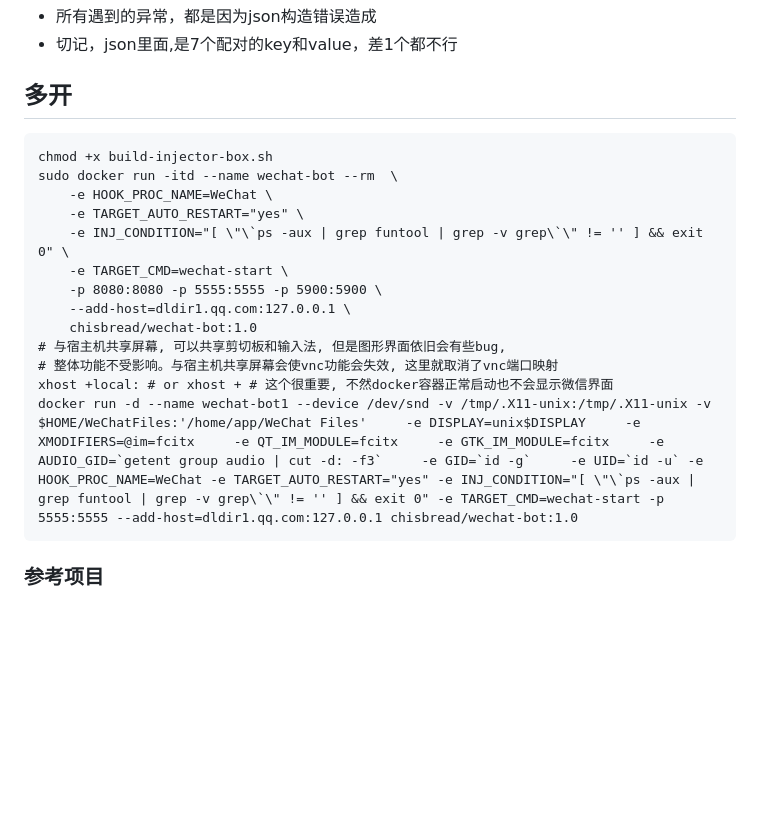
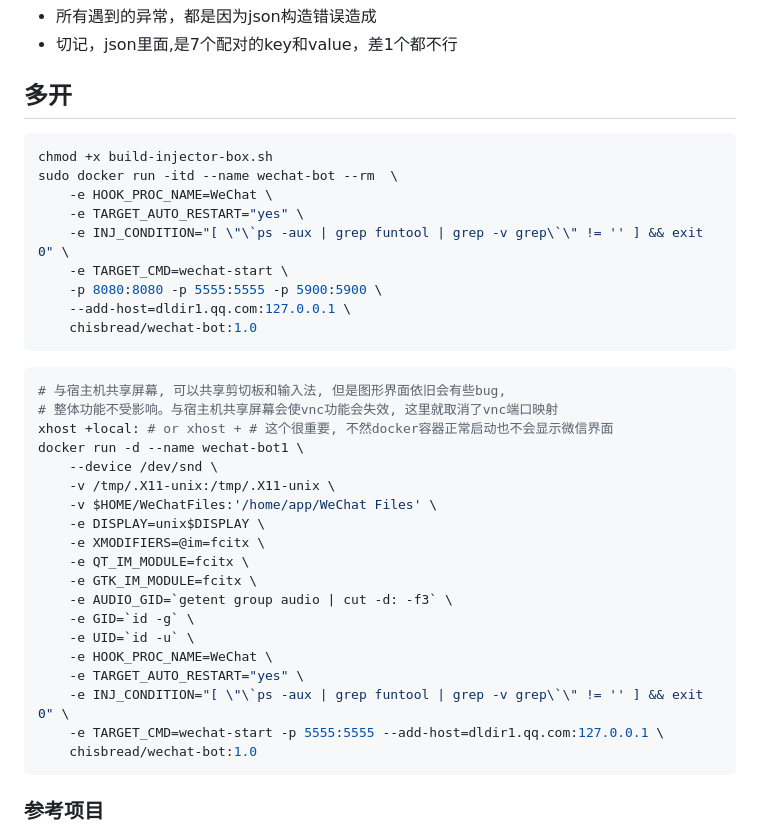
Before and after one commit to cixingguangming55555/wechat-bot, a Markdown page: README.md, the part around the change. GitHub-like rendering; blank space fills up the shorter version.

Commit message:
fomat long command

````diff
--- a/README.md
+++ b/README.md
@@ -84,7 +84,7 @@ async function send_txt_msg()
 * 切记，json里面,是7个配对的key和value，差1个都不行
 
 ## 多开
-```
+```sh
 chmod +x build-injector-box.sh
 sudo docker run -itd --name wechat-bot --rm  \
     -e HOOK_PROC_NAME=WeChat \
@@ -94,10 +94,27 @@ sudo docker run -itd --name wechat-bot --rm  \
     -p 8080:8080 -p 5555:5555 -p 5900:5900 \
     --add-host=dldir1.qq.com:127.0.0.1 \
     chisbread/wechat-bot:1.0
+```
+```sh
 # 与宿主机共享屏幕, 可以共享剪切板和输入法, 但是图形界面依旧会有些bug,
 # 整体功能不受影响。与宿主机共享屏幕会使vnc功能会失效, 这里就取消了vnc端口映射
 xhost +local: # or xhost + # 这个很重要, 不然docker容器正常启动也不会显示微信界面
-docker run -d --name wechat-bot1 --device /dev/snd -v /tmp/.X11-unix:/tmp/.X11-unix -v $HOME/WeChatFiles:'/home/app/WeChat Files'     -e DISPLAY=unix$DISPLAY     -e XMODIFIERS=@im=fcitx     -e QT_IM_MODULE=fcitx     -e GTK_IM_MODULE=fcitx     -e AUDIO_GID=`getent group audio | cut -d: -f3`     -e GID=`id -g`     -e UID=`id -u` -e HOOK_PROC_NAME=WeChat -e TARGET_AUTO_RESTART="yes" -e INJ_CONDITION="[ \"\`ps -aux | grep funtool | grep -v grep\`\" != '' ] && exit 0" -e TARGET_CMD=wechat-start -p 5555:5555 --add-host=dldir1.qq.com:127.0.0.1 chisbread/wechat-bot:1.0
+docker run -d --name wechat-bot1 \
+    --device /dev/snd \
+    -v /tmp/.X11-unix:/tmp/.X11-unix \
+    -v $HOME/WeChatFiles:'/home/app/WeChat Files' \
+    -e DISPLAY=unix$DISPLAY \
+    -e XMODIFIERS=@im=fcitx \
+    -e QT_IM_MODULE=fcitx \
+    -e GTK_IM_MODULE=fcitx \
+    -e AUDIO_GID=`getent group audio | cut -d: -f3` \
+    -e GID=`id -g` \
+    -e UID=`id -u` \
+    -e HOOK_PROC_NAME=WeChat \
+    -e TARGET_AUTO_RESTART="yes" \
+    -e INJ_CONDITION="[ \"\`ps -aux | grep funtool | grep -v grep\`\" != '' ] && exit 0" \
+    -e TARGET_CMD=wechat-start -p 5555:5555 --add-host=dldir1.qq.com:127.0.0.1 \
+    chisbread/wechat-bot:1.0
 ```
 ### 参考项目
 * https://github.com/ChisBread/wechat-service
````
